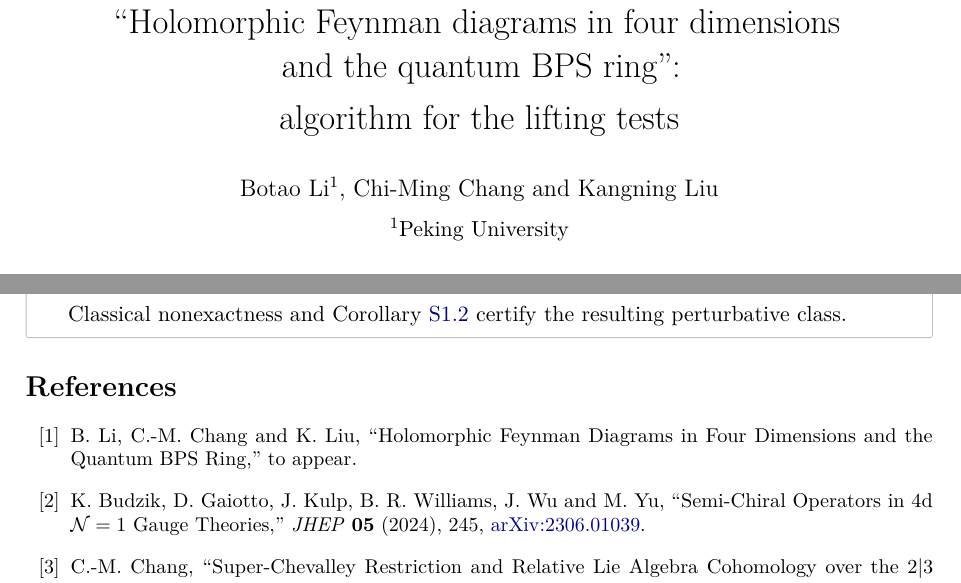
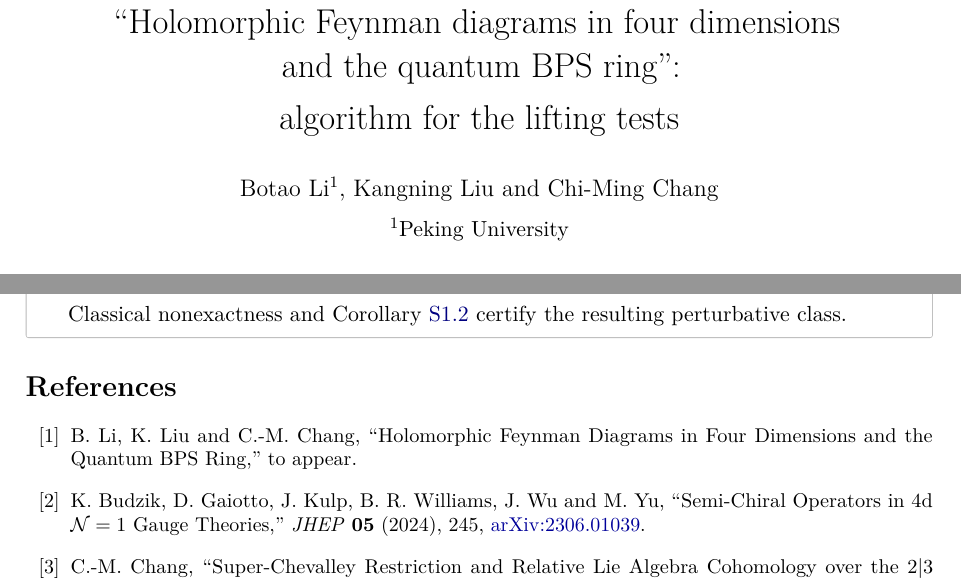
Before and after one commit to lbotao399-stack/quantum-lifts-results, a LaTeX document (supplement/supplement.tex): two parts of pages 1 and 43 of 44, joined at a grey line, cut so that both start at the same text. Compiled offline with pdfLaTeX.

Commit message:
Supplement: author order

```diff
--- a/supplement/supplement.tex
+++ b/supplement/supplement.tex
@@ -59,10 +59,10 @@
 \setlength{\parskip}{3pt}
 \setlength{\parindent}{1.2em}
 \setlength{\emergencystretch}{2em}
-\hypersetup{pdftitle={Supplementary material: algorithm for the lifting tests},pdfauthor={Botao Li, Chi-Ming Chang, Kangning Liu}}
+\hypersetup{pdftitle={Supplementary material: algorithm for the lifting tests},pdfauthor={Botao Li, Kangning Liu, Chi-Ming Chang}}
 \renewcommand{\thesection}{S\arabic{section}}
 \title{Supplementary material for\\ ``Holomorphic Feynman diagrams in four dimensions\\ and the quantum BPS ring'':\\[4pt] algorithm for the lifting tests}
-\author{Botao Li$^{1}$, Chi-Ming Chang and Kangning Liu\\[6pt]
+\author{Botao Li$^{1}$, Kangning Liu and Chi-Ming Chang\\[6pt]
 {\normalsize $^{1}$Peking University}}
 \date{}
 \begin{document}
@@ -2382,7 +2382,7 @@ Classical nonexactness and Corollary \ref{b-00758} certify the resulting perturb
 \begin{thebibliography}{99}
 \small
 \bibitem{MainArticle}
-B.~Li, C.-M.~Chang and K.~Liu, ``Holomorphic Feynman Diagrams in Four Dimensions and the Quantum BPS Ring,'' to appear.
+B.~Li, K.~Liu and C.-M.~Chang, ``Holomorphic Feynman Diagrams in Four Dimensions and the Quantum BPS Ring,'' to appear.
 \bibitem{semichiral}
 K.~Budzik, D.~Gaiotto, J.~Kulp, B.~R.~Williams, J.~Wu and M.~Yu, ``Semi-Chiral Operators in 4d $\mathcal N=1$ Gauge Theories,'' \emph{JHEP} \textbf{05} (2024), 245, \href{https://arxiv.org/abs/2306.01039}{arXiv:2306.01039}.
 \bibitem{ChangChevalley}
```
Also changed, not shown: README.md, supplement/Supplement_algorithm_for_the_lifting_tests.pdf.
